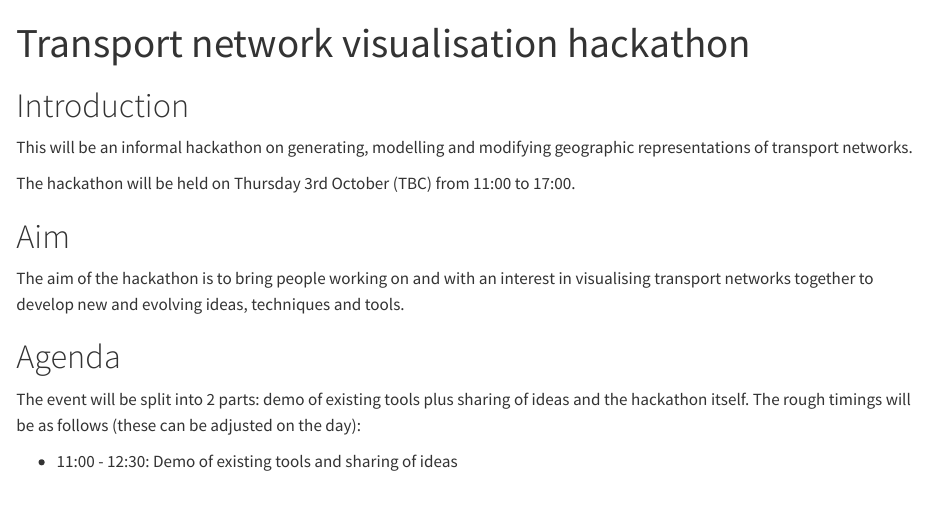
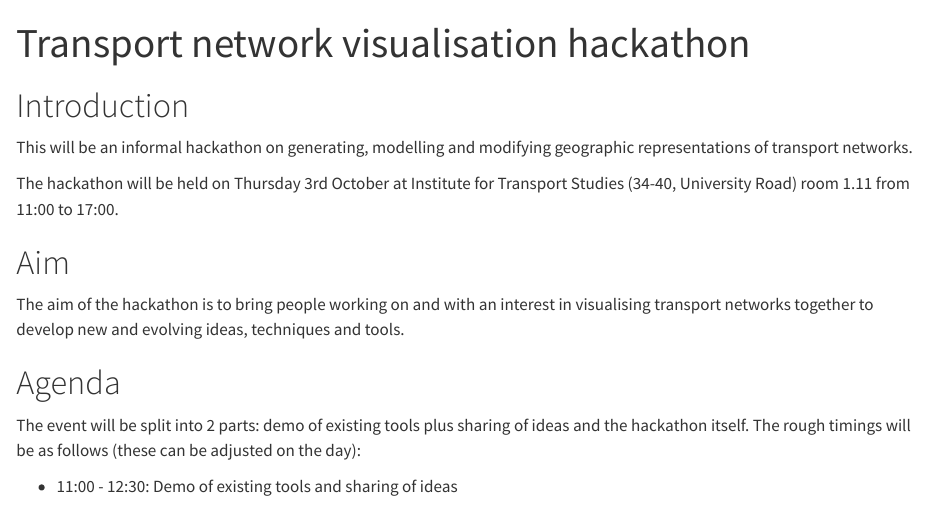
Before and after one commit to Robinlovelace/netvishack, a Quarto document (README.qmd): the page in a window 1100 px wide, from its top. Rendered offline with R 4.5, knitr and Pandoc in place of Quarto, with nearby package versions; drawn as R Markdown's standard HTML page in place of the format the file asks for.

Commit message:
Update README.qmd

```diff
--- a/README.qmd
+++ b/README.qmd
@@ -7,7 +7,7 @@ title: "Transport network visualisation hackathon"
 
 This will be an informal hackathon on generating, modelling and modifying geographic representations of transport networks.
 
-The hackathon will be held on Thursday 3rd October (TBC) from 11:00
+The hackathon will be held on Thursday 3rd October at Institute for Transport Studies (34-40, University Road) room 1.11 from 11:00
 to 17:00.
 
 # Aim
```
